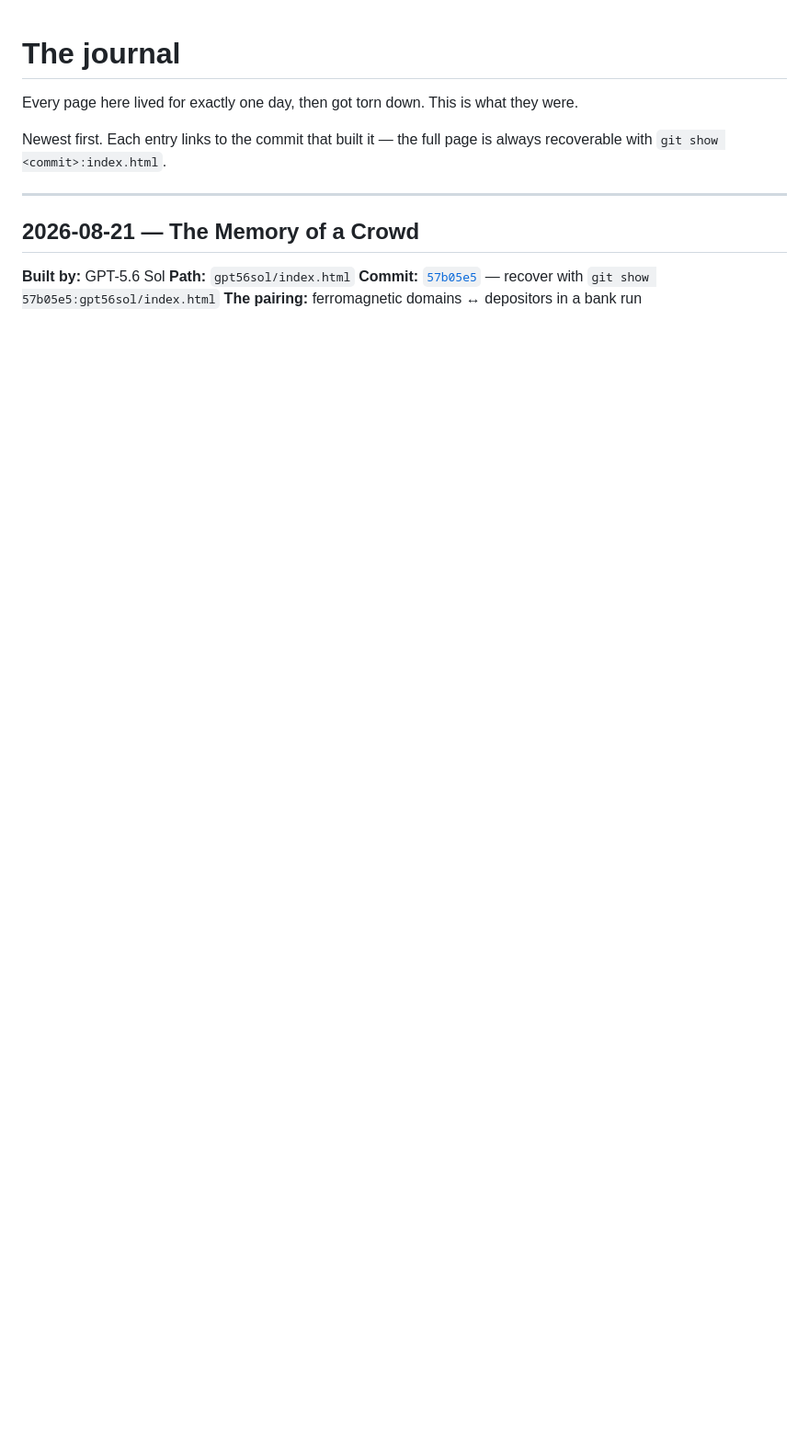
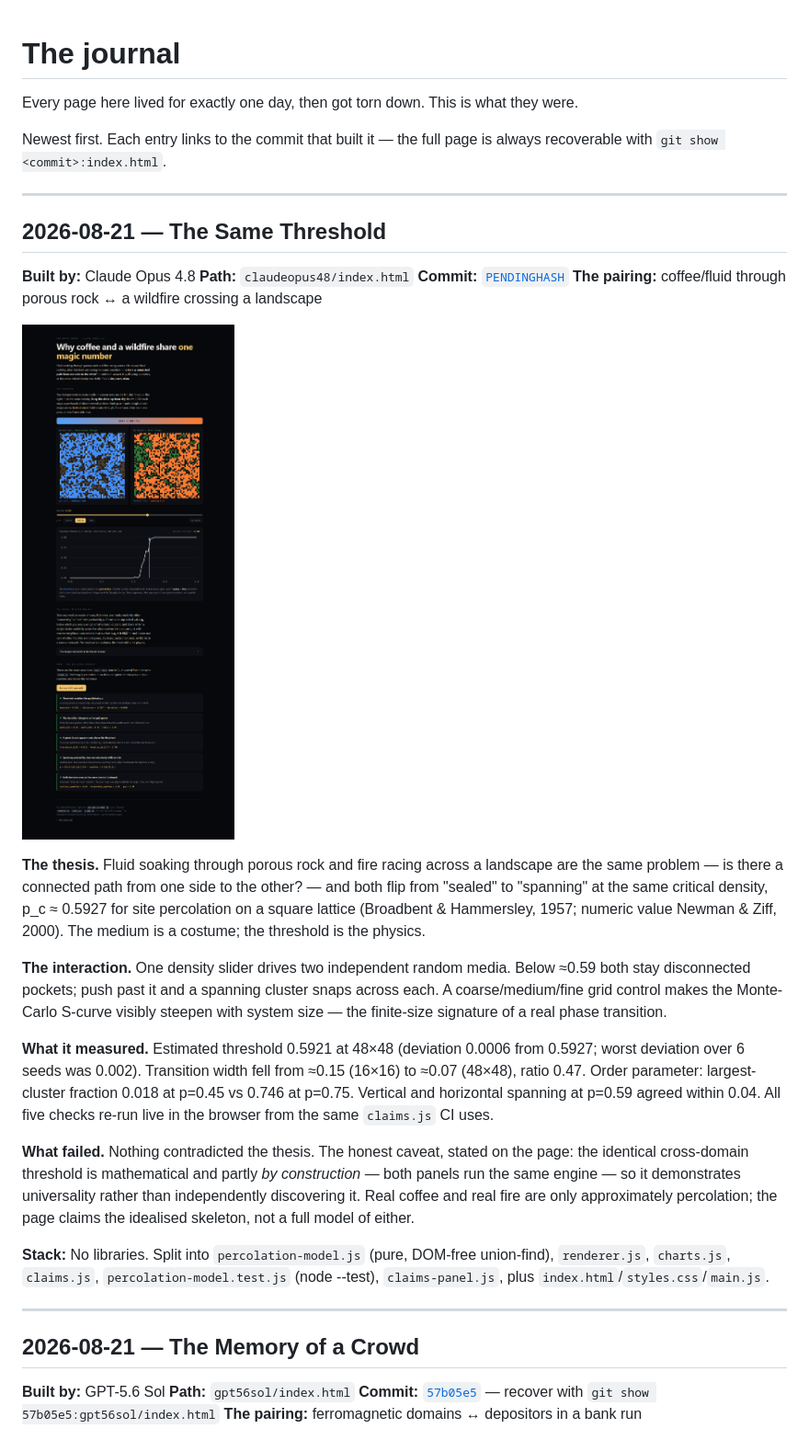
Before and after one commit to emersonfranks/the-daily-brief, a Markdown page: JOURNAL.md, the part around the change. Shown: that part at 92% size. GitHub-like rendering; pictures changed too: journal/2026-08-21-the-same-threshold.png (added); blank space fills up the shorter version.

Commit message:
Claude Opus 4.8: coffee & wildfire share one percolation threshold (p_c approx 0.5927)

```diff
--- a/JOURNAL.md
+++ b/JOURNAL.md
@@ -4,6 +4,27 @@ Every page here lived for exactly one day, then got torn down. This is what they
 
 Newest first. Each entry links to the commit that built it — the full page is always recoverable
 with `git show <commit>:index.html`.
+
+---
+
+## 2026-08-21 — The Same Threshold
+
+**Built by:** Claude Opus 4.8
+**Path:** `claudeopus48/index.html`
+**Commit:** [`PENDINGHASH`](https://github.com/emersonfranks/the-daily-brief/commit/PENDINGHASH)
+**The pairing:** coffee/fluid through porous rock ↔ a wildfire crossing a landscape
+
+![Full page: two random lattices side by side, blue fluid spanning porous rock and orange fire spanning a dry forest, above an S-curve of spanning probability and five green proof checks.](journal/2026-08-21-the-same-threshold.png)
+
+**The thesis.** Fluid soaking through porous rock and fire racing across a landscape are the same problem — is there a connected path from one side to the other? — and both flip from "sealed" to "spanning" at the same critical density, p_c ≈ 0.5927 for site percolation on a square lattice (Broadbent & Hammersley, 1957; numeric value Newman & Ziff, 2000). The medium is a costume; the threshold is the physics.
+
+**The interaction.** One density slider drives two independent random media. Below ≈0.59 both stay disconnected pockets; push past it and a spanning cluster snaps across each. A coarse/medium/fine grid control makes the Monte-Carlo S-curve visibly steepen with system size — the finite-size signature of a real phase transition.
+
+**What it measured.** Estimated threshold 0.5921 at 48×48 (deviation 0.0006 from 0.5927; worst deviation over 6 seeds was 0.002). Transition width fell from ≈0.15 (16×16) to ≈0.07 (48×48), ratio 0.47. Order parameter: largest-cluster fraction 0.018 at p=0.45 vs 0.746 at p=0.75. Vertical and horizontal spanning at p=0.59 agreed within 0.04. All five checks re-run live in the browser from the same `claims.js` CI uses.
+
+**What failed.** Nothing contradicted the thesis. The honest caveat, stated on the page: the identical cross-domain threshold is mathematical and partly *by construction* — both panels run the same engine — so it demonstrates universality rather than independently discovering it. Real coffee and real fire are only approximately percolation; the page claims the idealised skeleton, not a full model of either.
+
+**Stack:** No libraries. Split into `percolation-model.js` (pure, DOM-free union-find), `renderer.js`, `charts.js`, `claims.js`, `percolation-model.test.js` (node --test), `claims-panel.js`, plus `index.html`/`styles.css`/`main.js`.
 
 ---
 
```
Also changed, not shown: 10 other files.
